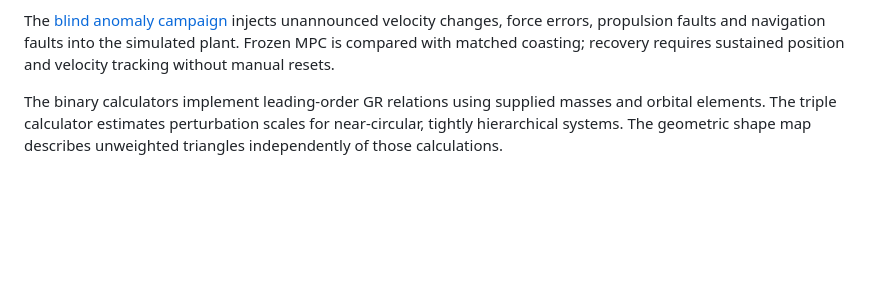
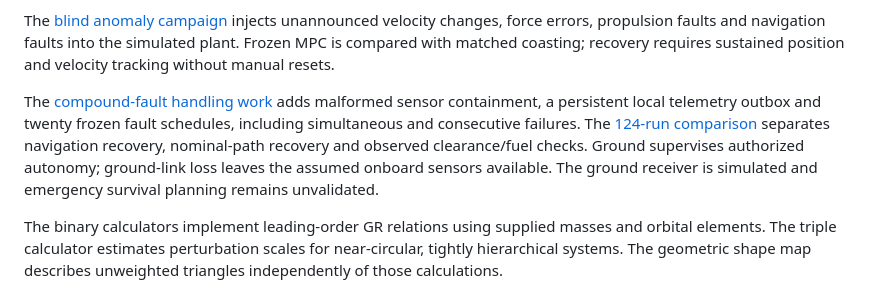
Before and after one commit to H-XX-D/qrc-pulsar-benchmark, a Markdown page: README.md, the part around the change. Drawn GitHub-style; blank space fills up the shorter version.

```diff
--- a/README.md
+++ b/README.md
@@ -76,6 +76,15 @@ The [blind anomaly campaign](docs/artemis-anomaly-results-2026-10-31.md) injects
 unannounced velocity changes, force errors, propulsion faults and navigation
 faults into the simulated plant. Frozen MPC is compared with matched coasting;
 recovery requires sustained position and velocity tracking without manual resets.
+
+The [compound-fault handling work](docs/compound-fault-handling.md) adds malformed
+sensor containment, a persistent local telemetry outbox and twenty frozen fault
+schedules, including simultaneous and consecutive failures. The
+[124-run comparison](docs/artemis-compound-results-2026-10-31.md) separates
+navigation recovery, nominal-path recovery and observed clearance/fuel checks.
+Ground supervises authorized autonomy; ground-link loss leaves the assumed
+onboard sensors available. The ground receiver is simulated and emergency
+survival planning remains unvalidated.
 
 The binary calculators implement leading-order GR relations using supplied masses
 and orbital elements. The triple calculator estimates perturbation scales for
```
Also changed, not shown: docs/artemis-compound-results-2026-10-31.md (added, +75 -0 lines), docs/artemis-navigation-results-2026-10-31.md (+21 -5 lines), docs/compound-fault-handling.md (added, +190 -0 lines), docs/artemis-compound-results-2026-10-31.png (added), docs/artemis-navigation-results-2026-10-31-uncertainty.png (added), 12 other files.
